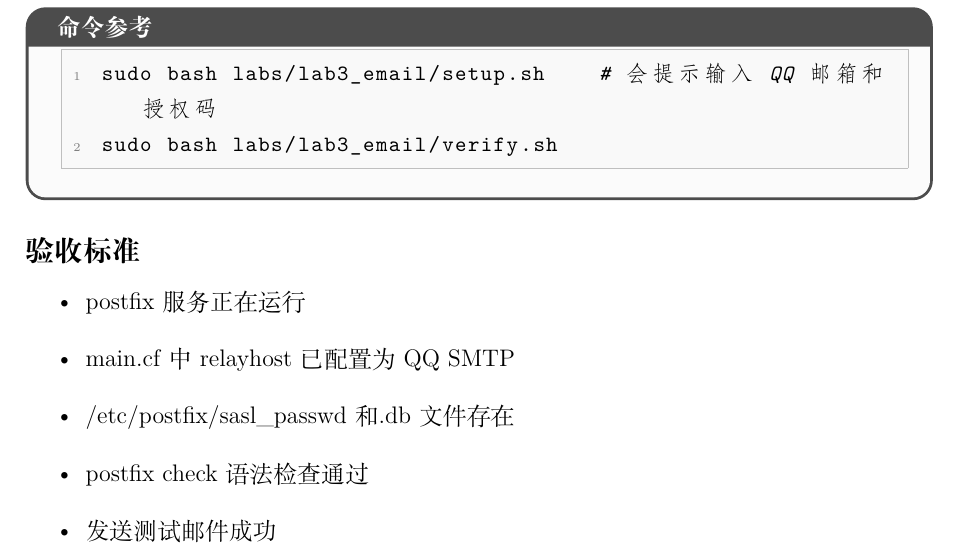
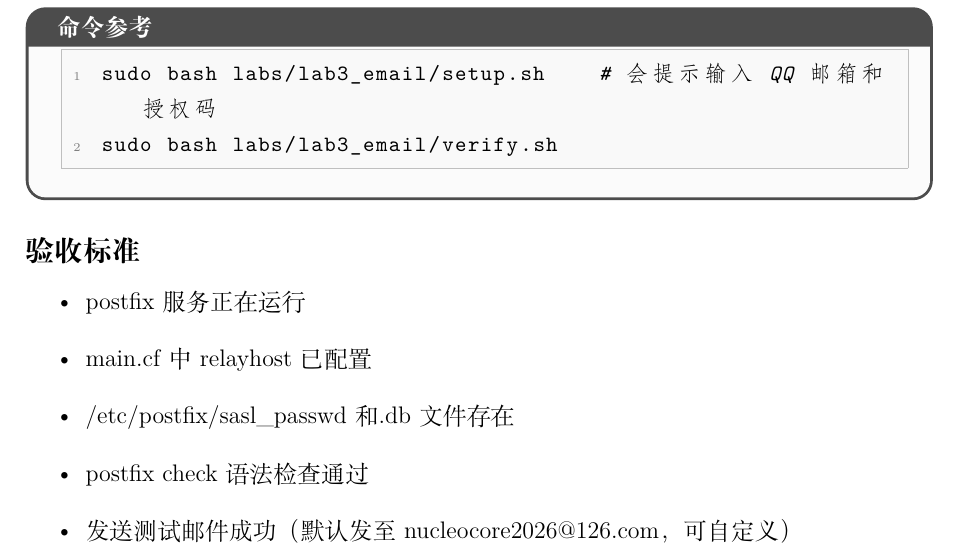
Before and after one commit to davidyuan666/gdust-linux-labs, a LaTeX document (labs/lab_guide.tex): part of page 22 of 37, cut so that both start at the same text. Compiled offline with XeLaTeX.

Commit message:
feat: verify脚本新增发送测试邮件(nucleocore2026@126.com默认+可自定义)

```diff
--- a/labs/lab_guide.tex
+++ b/labs/lab_guide.tex
@@ -801,10 +801,10 @@ sudo bash labs/lab3_email/verify.sh
 
 \begin{itemize}
   \item postfix 服务正在运行
-  \item main.cf 中 relayhost 已配置为 QQ SMTP
+  \item main.cf 中 relayhost 已配置
   \item /etc/postfix/sasl\_passwd 和 .db 文件存在
   \item postfix check 语法检查通过
-  \item 发送测试邮件成功
+  \item 发送测试邮件成功（默认发至 nucleocore2026@126.com，可自定义）
 \end{itemize}
 
 % ===================== 实验4 =====================
```
Also changed, not shown: labs/lab_guide.pdf, 1 other file.
